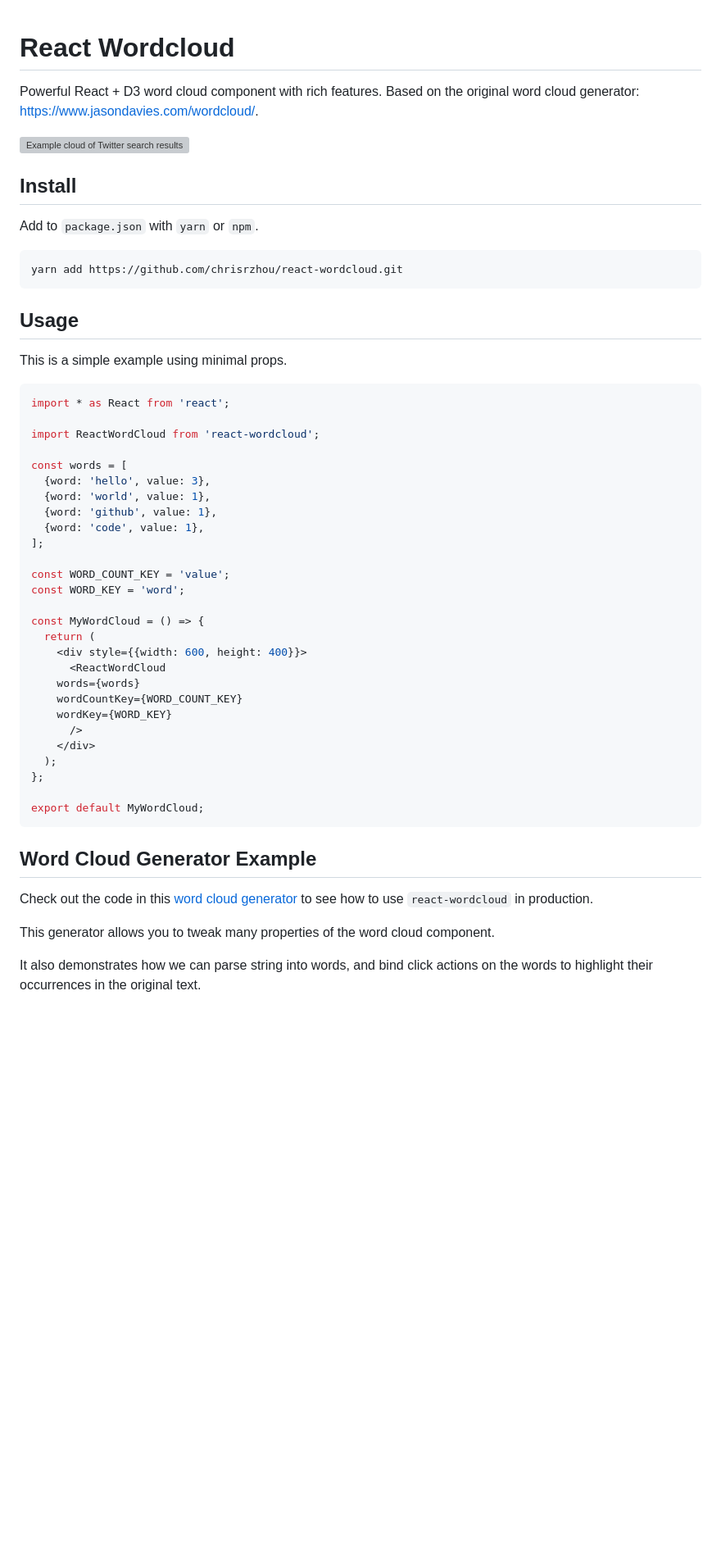
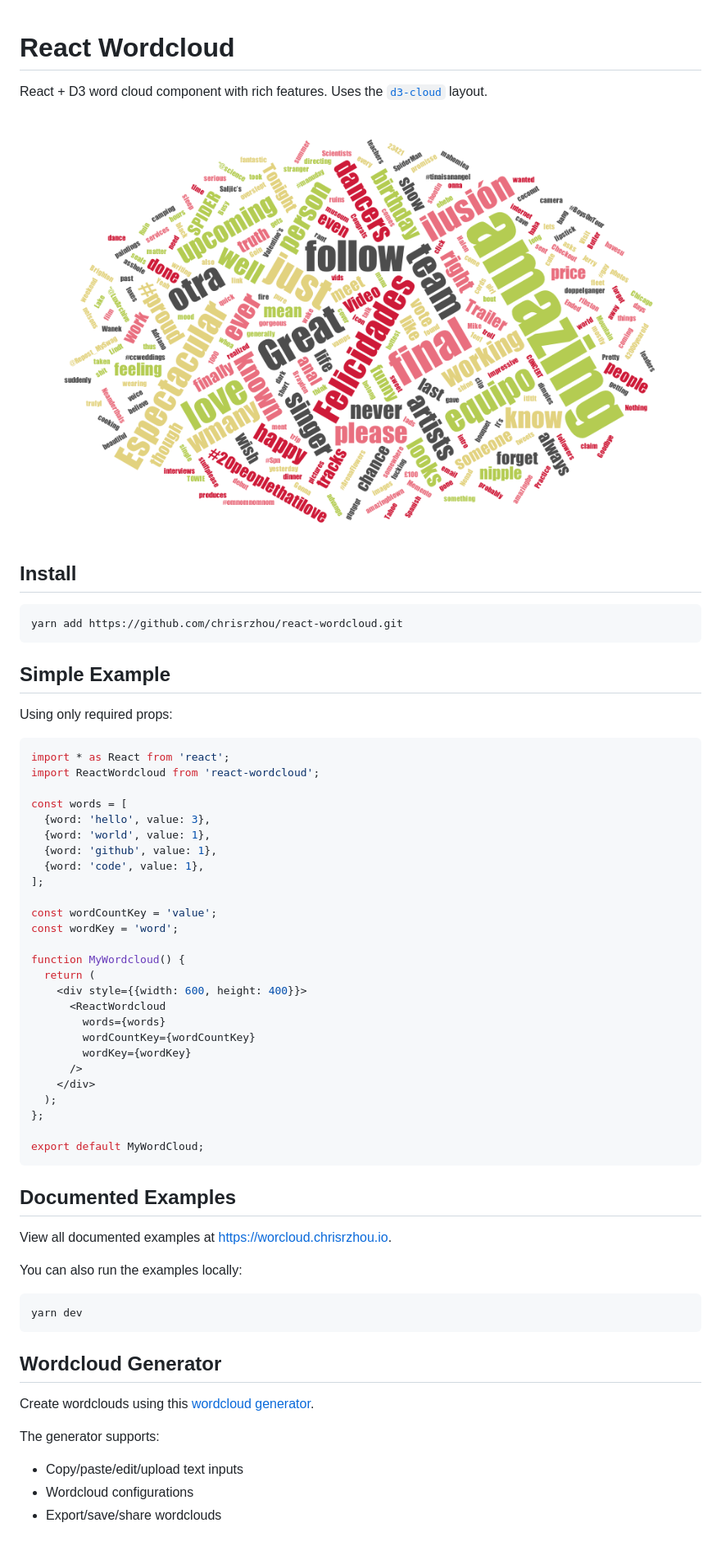
Before and after one commit to chrisrzhou/react-wordcloud, a Markdown page: README.md, the part around the change. Shown at 82% size. Drawn GitHub-style; pictures changed too: wordcloud.png (added); blank space fills up the shorter version; grey boxes are pictures that could not be loaded.

````diff
--- a/README.md
+++ b/README.md
@@ -1,23 +1,21 @@
 # React Wordcloud
-Powerful React + D3 word cloud component with rich features. Based on the
-original word cloud generator: https://www.jasondavies.com/wordcloud/.
 
-![Example cloud of Twitter search results for “amazing”](http://www.jasondavies.com/wordcloud/amazing.png)
+React + D3 word cloud component with rich features.  Uses the [`d3-cloud`](https://github.com/jasondavies/d3-cloud) layout.
+
+![image](./wordcloud.png)
 
 ## Install
-Add to `package.json` with `yarn` or `npm`.
 
 ```bash
 yarn add https://github.com/chrisrzhou/react-wordcloud.git
 ```
 
-## Usage
+## Simple Example
 
-This is a simple example using minimal props.
+Using only required props:
 ```js
 import * as React from 'react';
-
-import ReactWordCloud from 'react-wordcloud';
+import ReactWordcloud from 'react-wordcloud';
 
 const words = [
   {word: 'hello', value: 3},
@@ -26,16 +24,16 @@ const words = [
   {word: 'code', value: 1},
 ];
 
-const WORD_COUNT_KEY = 'value';
-const WORD_KEY = 'word';
+const wordCountKey = 'value';
+const wordKey = 'word';
 
-const MyWordCloud = () => {
+function MyWordcloud() {
   return (
     <div style={{width: 600, height: 400}}>
-      <ReactWordCloud
-	words={words}
-	wordCountKey={WORD_COUNT_KEY}
-	wordKey={WORD_KEY}
+      <ReactWordcloud
+        words={words}
+        wordCountKey={wordCountKey}
+        wordKey={wordKey}
       />
     </div>
   );
@@ -44,11 +42,18 @@ const MyWordCloud = () => {
 export default MyWordCloud;
 ```
 
-## Word Cloud Generator Example
-Check out the code in this [word cloud generator](https://github.com/chrisrzhou/wordcloud-generator)
-to see how to use `react-wordcloud` in production.
+## Documented Examples
+View all documented examples at https://worcloud.chrisrzhou.io.
 
-This generator allows you to tweak many properties of the word cloud component.
+You can also run the examples locally:
+```bash
+yarn dev
+```
 
-It also demonstrates how we can parse string into words, and bind click actions
-on the words to highlight their occurrences in the original text.
+## Wordcloud Generator
+Create wordclouds using this [wordcloud generator](https://github.com/chrisrzhou/wordcloud-generator).
+
+The generator supports:
+- Copy/paste/edit/upload text inputs
+- Wordcloud configurations
+- Export/save/share wordclouds
````
Also changed, not shown: 15 other files.
